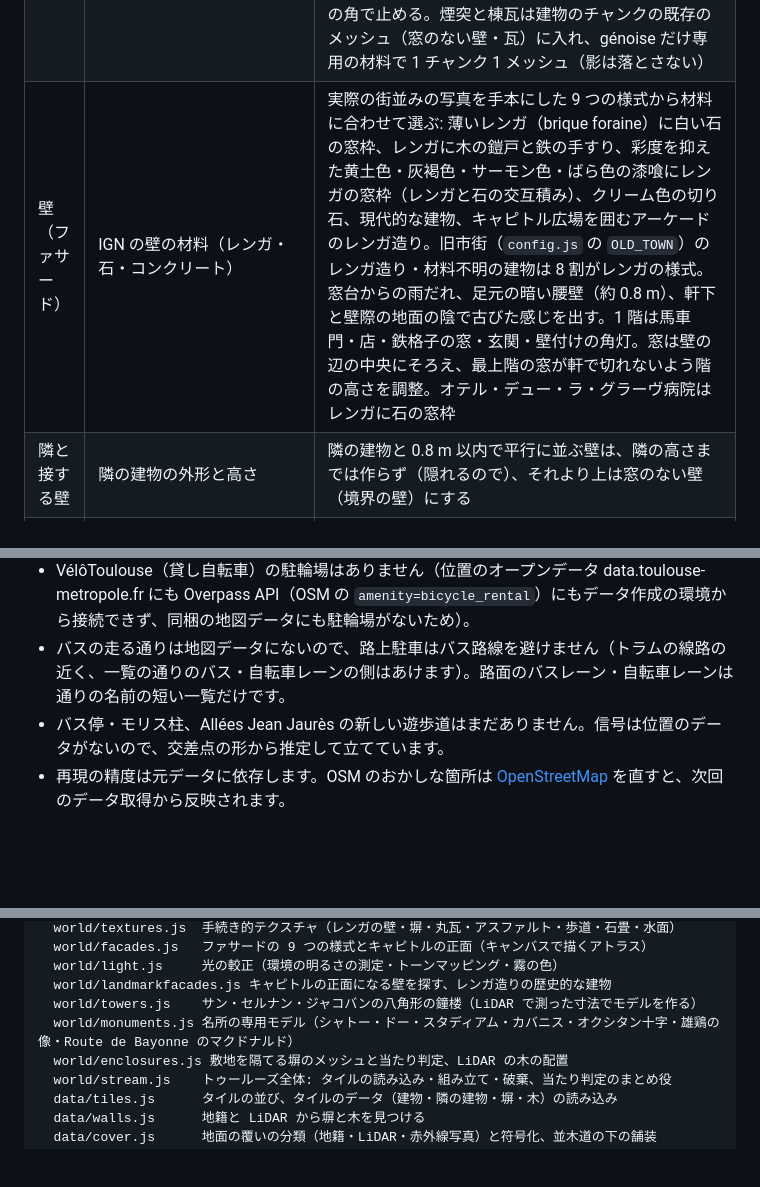
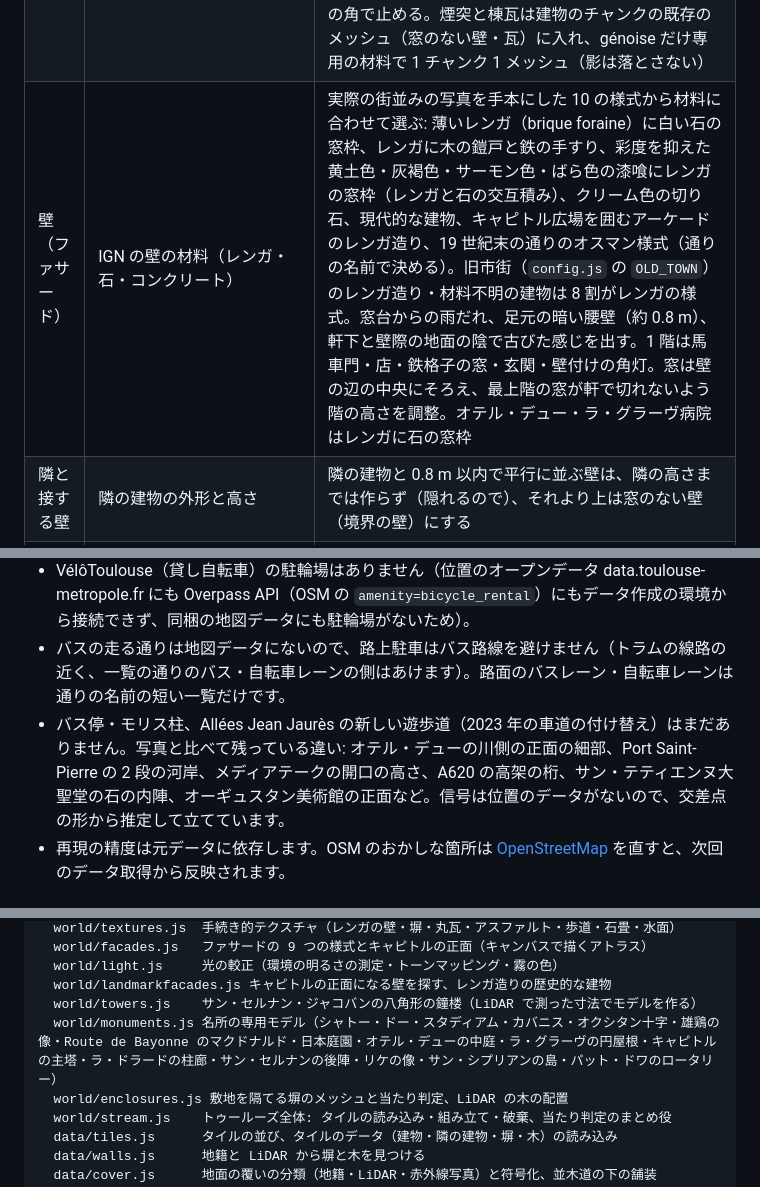
Before and after one commit to nukaka1682-ctrl/AInoSeiseibutsu, a Markdown page: toulouse-a-velo/README.md, 3 parts joined by grey strips. Drawn GitHub-style; blank space fills up the shorter version.

Commit message:
README: 利用者の写真に合わせて直した場所と名所のモデル、残っている違いを書く
Co-Authored-By: Claude Opus 5.5 <noreply@anthropic.com>
Claude-Session: https://claude.ai/code/session_01EF3UFXTh3GyPYwnSLLjTxH

```diff
--- a/toulouse-a-velo/README.md
+++ b/toulouse-a-velo/README.md
@@ -61,7 +61,7 @@ IGN（フランス国土地理院）の BD TOPO は、建物の軒の高さ・
 | 建物の高さ | ① OSM の `height` → ② **IGN の実測の高さ** → ③ OSM の階数 → ④ 推定 | IGN は航空写真測量による実測値（IGN で組み立てた旧市街エリアでは 12,307 棟中 99.7% が実測） |
 | 屋根 | OSM の `roof:shape`、IGN の屋根の最高点・最低点・屋根の材料 | どんな外形（凹んだ形・中庭あり）にも重み付きストレートスケルトンで丸瓦の寄棟をかける。同じくらいの高さの隣と接する辺は切妻の壁にして、棟を通りと平行に通す。高さは IGN の屋根の高さ（勾配は丸瓦の 18〜42% に収め、超える所は平らな terrasson）。灰色の陸屋根はコンクリートの屋根・平らな屋根・大きな工場や商業施設の低い屋根だけ |
 | 屋根の細部 | 屋根のストレートスケルトン（軒の辺・棟・隅棟）、隣と接する区間 | 旧市街・フォーブールの瓦屋根の家（1 階が店の家も含む。教会・名所・現代的な様式・22 m を超える集合住宅・工場・800 m² を超える商業施設・物置や車庫を除く）は、外周の軒の辺のうち隣の建物が軒より 1.5 m 以上低い 2.5 m 以上の区間に génoise（白い漆喰に丸瓦の端を 2〜3 段、1 段 9 cm・8 cm ずつ迫り出す）をつける。段は壁際から外へ迫り出す斜めの面 1 枚にまとめ、テクスチャの繰り返しで瓦の端の列と段の下面の漆喰を交互に見せる。角は留め継ぎ（鋭い角は留め継ぎのずれを 2 倍までに縮め、縮めた点も両方の屋根面にのせる）、見える外形の角の端は小口の三角形でふさぐ。屋根の軒の頂点を génoise の出 + 瓦の端の出（0.22〜0.30 m）だけ外へずらして同じ勾配で下げ、三角形を増やさずに軒の出をつける。煙突は床面積に応じて 1〜3 本（5 % の家はなし）、隣の家との境の切妻の頂とその 1.5 m 隣（2 本並ぶ煙突）、水平な棟の上から決まった乱数で選び、四隅の屋根の高さを測って立ち上げる（0.5〜0.7 × 0.4〜0.5 m、屋根から 0.8〜1.5 m、レンガか漆喰、丸瓦の笠かコンクリートの笠）。伝統的な家と 25 m 以下の瓦屋根の 3 m 以上の棟・隅棟（谷は除く）には屋根とほぼ同じ色の棟瓦の帯を載せ、軒まで下りる隅棟は軒の出で動かした屋根の角で止める。煙突と棟瓦は建物のチャンクの既存のメッシュ（窓のない壁・瓦）に入れ、génoise だけ専用の材料で 1 チャンク 1 メッシュ（影は落とさない） |
-| 壁（ファサード） | IGN の壁の材料（レンガ・石・コンクリート） | 実際の街並みの写真を手本にした 9 つの様式から材料に合わせて選ぶ: 薄いレンガ（brique foraine）に白い石の窓枠、レンガに木の鎧戸と鉄の手すり、彩度を抑えた黄土色・灰褐色・サーモン色・ばら色の漆喰にレンガの窓枠（レンガと石の交互積み）、クリーム色の切り石、現代的な建物、キャピトル広場を囲むアーケードのレンガ造り。旧市街（`config.js` の `OLD_TOWN`）のレンガ造り・材料不明の建物は 8 割がレンガの様式。窓台からの雨だれ、足元の暗い腰壁（約 0.8 m）、軒下と壁際の地面の陰で古びた感じを出す。1 階は馬車門・店・鉄格子の窓・玄関・壁付けの角灯。窓は壁の辺の中央にそろえ、最上階の窓が軒で切れないよう階の高さを調整。オテル・デュー・ラ・グラーヴ病院はレンガに石の窓枠 |
+| 壁（ファサード） | IGN の壁の材料（レンガ・石・コンクリート） | 実際の街並みの写真を手本にした 10 の様式から材料に合わせて選ぶ: 薄いレンガ（brique foraine）に白い石の窓枠、レンガに木の鎧戸と鉄の手すり、彩度を抑えた黄土色・灰褐色・サーモン色・ばら色の漆喰にレンガの窓枠（レンガと石の交互積み）、クリーム色の切り石、現代的な建物、キャピトル広場を囲むアーケードのレンガ造り、19 世紀末の通りのオスマン様式（通りの名前で決める）。旧市街（`config.js` の `OLD_TOWN`）のレンガ造り・材料不明の建物は 8 割がレンガの様式。窓台からの雨だれ、足元の暗い腰壁（約 0.8 m）、軒下と壁際の地面の陰で古びた感じを出す。1 階は馬車門・店・鉄格子の窓・玄関・壁付けの角灯。窓は壁の辺の中央にそろえ、最上階の窓が軒で切れないよう階の高さを調整。オテル・デュー・ラ・グラーヴ病院はレンガに石の窓枠 |
 | 隣と接する壁 | 隣の建物の外形と高さ | 隣の建物と 0.8 m 以内で平行に並ぶ壁は、隣の高さまでは作らず（隠れるので）、それより上は窓のない壁（境界の壁）にする |
 | 敷地を隔てる塀 | IGN の地籍（Parcellaire Express の敷地の境界）＋ LiDAR HD の表面モデル（0.5 m 格子）と地形モデル | 敷地の境界に沿って 0.5 m ごとに地面からの高さを調べ、「高さ 1.6〜7 m で、両側 1〜1.5 m より 1 m 以上高い、細い盛り上がり」が 2 m 以上続く所を塀にする。建物の上・木（両側も高い）・車（低い）は除き、1 m 以下のすき間はつなぐ（門などの開口は残る）。位置は境界から前後 1.25 m の範囲で実際に高い所へずらし、高さも実測。道路の上にかかる部分は切り取る。読み込むとき、高さ 4 m を超える塀のうち、ほかの塀とつながらない長さ 4 m 未満のもの（木・電柱の誤検出で細い柱に見える）は 2.5 m に下げ（2 m 未満は捨て）、建物に付いていない長い塀は 4 m に下げる。レンガ（ときどき漆喰）の壁に瓦の笠木 |
 | 地面の覆い | IGN の地籍（敷地）＋ LiDAR HD（地面からの高さ）＋ IGN の赤外線航空写真（植生指数 NDVI） | 500 m のタイル（旧市街などは 500 m のブロック）ごとに 1 m 格子で、公道・広場（どの敷地にも入らない所）／敷地の中の地面（中庭・駐車場）／芝生／木の下に分けて焼き込む（DATA_VERSION 3）。描くときはタイルごとに 1 枚の板で、種類の境目をぼかしてテクスチャを混ぜる: 旧市街の広場（OSM の広場の多角形の中）はばら色がかった石畳、旧市街のそれ以外の公道（広い交差点・地図にない小さな広場など、通りの石畳の帯のあいだ）は通りと同じ小舗石、外は灰色の舗装、中庭・駐車場は灰色のアスファルトとコンクリート（ところどころベージュの砂利）、芝生、木の下は暗い草と土。読み込むとき OSM で補正する: 広場の多角形の中の敷地は公道（芝生と木の下は残し、広場の多角形は描かない）、名前が「Allées …」の道の近くの木の下・公道と François Verdier の並木道の広場は灰色のコンクリートの舗石、公道に囲まれた細長い樹冠の下（タイルの端に接しないもの）も舗石。覆いのある所は OSM の緑地を描かない（運動場の人工芝は近赤外を返さないので残す）。Place Olivier は赤みがかった黄土色の固めた砂利・樹脂舗装 |
@@ -96,7 +97,7 @@ IGN（フランス国土地理院）の BD TOPO は、建物の軒の高さ・
 - 走る自動車・歩行者はいません（路上駐車の車は止まっているだけ）。一方通行も無視します（ゲームなので）。
 - VélôToulouse（貸し自転車）の駐輪場はありません（位置のオープンデータ data.toulouse-metropole.fr にも Overpass API（OSM の `amenity=bicycle_rental`）にもデータ作成の環境から接続できず、同梱の地図データにも駐輪場がないため）。
 - バスの走る通りは地図データにないので、路上駐車はバス路線を避けません（トラムの線路の近く、一覧の通りのバス・自転車レーンの側はあけます）。路面のバスレーン・自転車レーンは通りの名前の短い一覧だけです。
-- バス停・モリス柱、Allées Jean Jaurès の新しい遊歩道はまだありません。信号は位置のデータがないので、交差点の形から推定して立てています。
+- バス停・モリス柱、Allées Jean Jaurès の新しい遊歩道（2023 年の車道の付け替え）はまだありません。写真と比べて残っている違い: オテル・デューの川側の正面の細部、Port Saint-Pierre の 2 段の河岸、メディアテークの開口の高さ、A620 の高架の桁、サン・テティエンヌ大聖堂の石の内陣、オーギュスタン美術館の正面など。信号は位置のデータがないので、交差点の形から推定して立てています。
 - 再現の精度は元データに依存します。OSM のおかしな箇所は [OpenStreetMap](https://www.openstreetmap.org/) を直すと、次回のデータ取得から反映されます。
 
 ## 開発
@@ -182,7 +183,7 @@ src/
   world/light.js     光の較正（環境の明るさの測定・トーンマッピング・霧の色）
   world/landmarkfacades.js キャピトルの正面になる壁を探す、レンガ造りの歴史的な建物
   world/towers.js    サン・セルナン・ジャコバンの八角形の鐘楼（LiDAR で測った寸法でモデルを作る）
-  world/monuments.js 名所の専用モデル（シャトー・ドー・スタディアム・カバニス・オクシタン十字・雄鶏の像・Route de Bayonne のマクドナルド）
+  world/monuments.js 名所の専用モデル（シャトー・ドー・スタディアム・カバニス・オクシタン十字・雄鶏の像・Route de Bayonne のマクドナルド・日本庭園・オテル・デューの中庭・ラ・グラーヴの円屋根・キャピトルの主塔・ラ・ドラードの柱廊・サン・セルナンの後陣・リケの像・サン・シプリアンの島・パット・ドワのロータリー）
   world/enclosures.js 敷地を隔てる塀のメッシュと当たり判定、LiDAR の木の配置
   world/stream.js    トゥールーズ全体: タイルの読み込み・組み立て・破棄、当たり判定のまとめ役
   data/tiles.js      タイルの並び、タイルのデータ（建物・隣の建物・塀・木）の読み込み
```
Also changed, not shown: other parts of toulouse-a-velo/README.md (+1 -0 lines).
